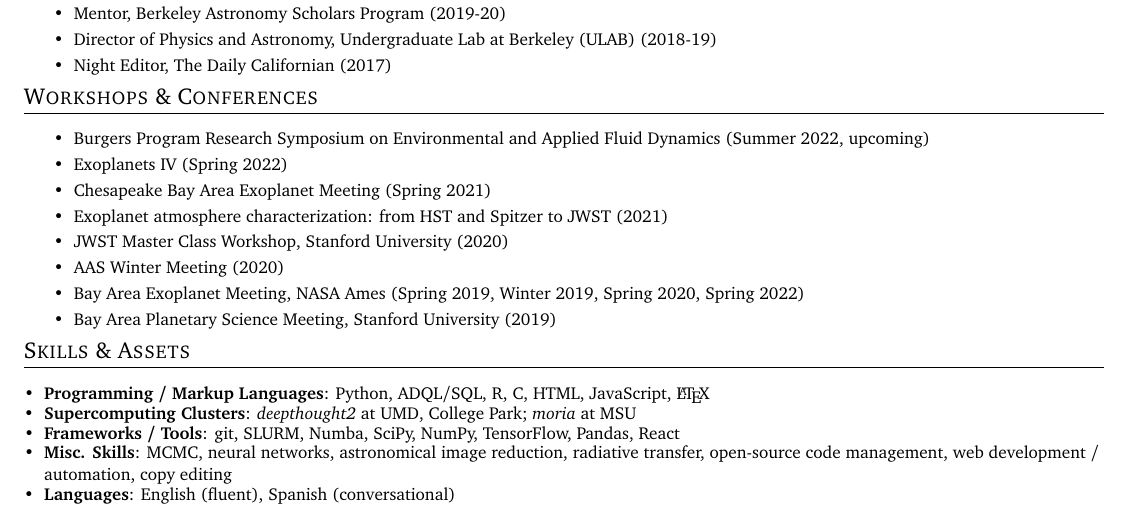
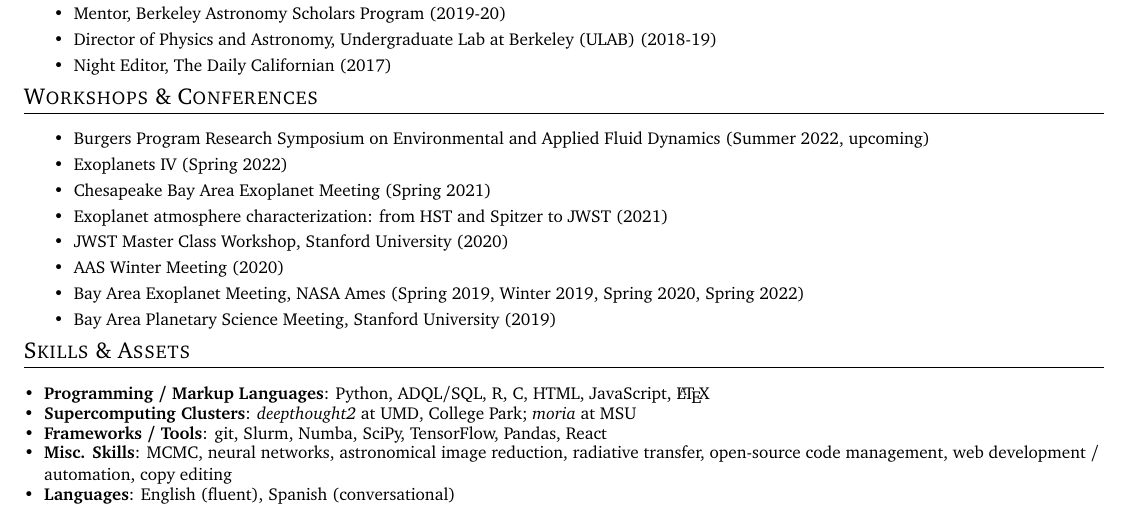
Before and after one commit to arjunsavel/CV, a LaTeX document (main.tex): part of page 3 of 3, cut so that both start at the same text. Compiled offline with pdfLaTeX.

Commit message:
Updates from Overleaf

```diff
--- a/main.tex
+++ b/main.tex
@@ -337,7 +337,7 @@ Symposium on Environmental and Applied Fluid Dynamics  (Summer 2022, upcoming)}
     }
     \vspace{-5pt}
     \item{
-     \textbf{Frameworks / Tools}{: git, SLURM, Numba, SciPy, NumPy, TensorFlow, Pandas, React}
+     \textbf{Frameworks / Tools}{: git, Slurm, Numba, SciPy, TensorFlow, Pandas, React}
     }
     \vspace{-5pt}
     \item{
```
